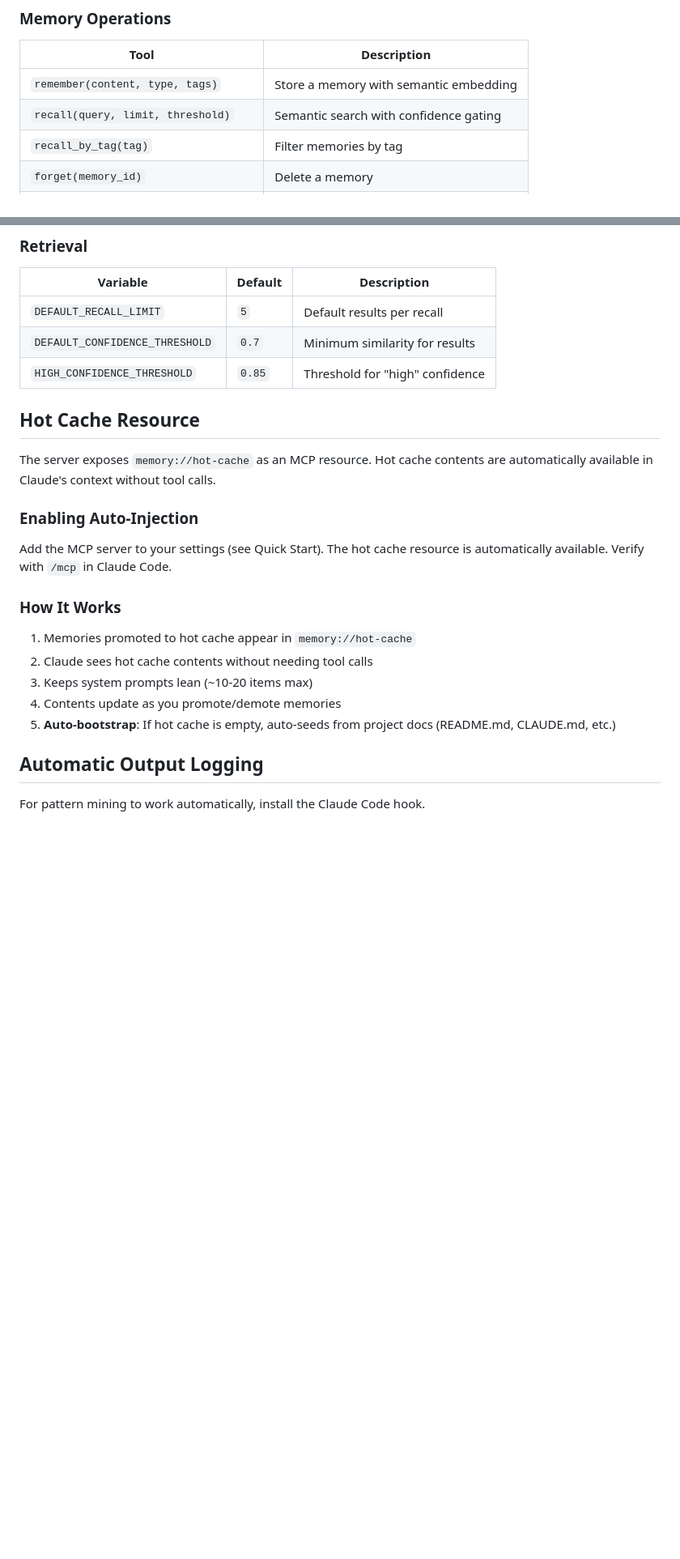
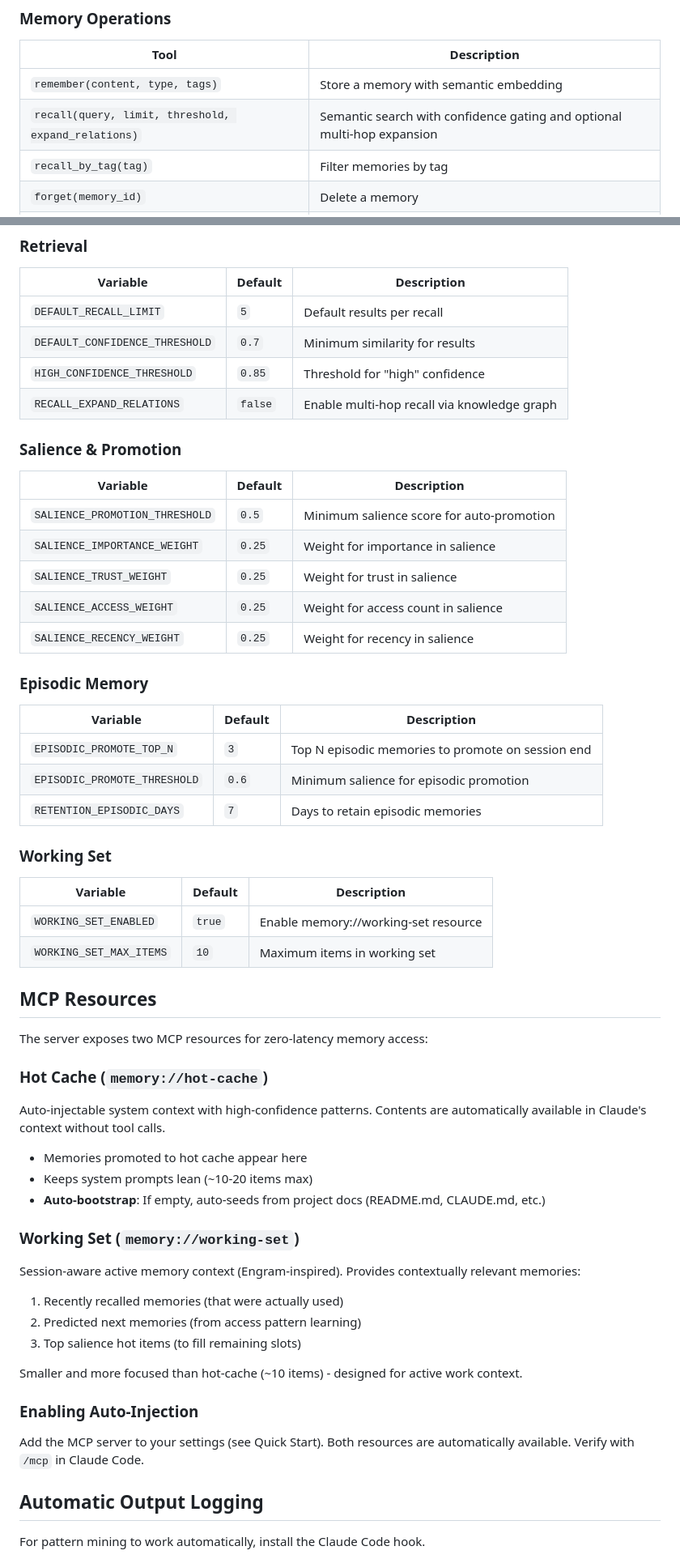
Before and after one commit to michael-denyer/memory-mcp, a Markdown page: README.md, 2 parts joined by grey strips. Shown at 81% size. Drawn GitHub-style; blank space fills up the shorter version.

Commit message:
docs: update README with all new features
Add documentation for:
- Episodic memory type and end_session tool
- Working-set resource (memory://working-set)
- Multi-hop recall with expand_relations parameter
- Salience scoring configuration
- Consolidate CLI command
- New configuration variables for all features

```diff
--- a/README.md
+++ b/README.md
@@ -127,7 +131,7 @@ Memories automatically promote to hot cache after 3 accesses (configurable). Sta
 | Tool | Description |
 |------|-------------|
 | `remember(content, type, tags)` | Store a memory with semantic embedding |
-| `recall(query, limit, threshold)` | Semantic search with confidence gating |
+| `recall(query, limit, threshold, expand_relations)` | Semantic search with confidence gating and optional multi-hop expansion |
 | `recall_by_tag(tag)` | Filter memories by tag |
 | `forget(memory_id)` | Delete a memory |
 | `list_memories(limit, offset, type)` | Browse all memories |
@@ -231,22 +237,58 @@ Environment variables (prefix `MEMORY_MCP_`):
 | `DEFAULT_RECALL_LIMIT` | `5` | Default results per recall |
 | `DEFAULT_CONFIDENCE_THRESHOLD` | `0.7` | Minimum similarity for results |
 | `HIGH_CONFIDENCE_THRESHOLD` | `0.85` | Threshold for "high" confidence |
+| `RECALL_EXPAND_RELATIONS` | `false` | Enable multi-hop recall via knowledge graph |
 
-## Hot Cache Resource
+### Salience & Promotion
 
-The server exposes `memory://hot-cache` as an MCP resource. Hot cache contents are automatically available in Claude's context without tool calls.
+| Variable | Default | Description |
+|----------|---------|-------------|
+| `SALIENCE_PROMOTION_THRESHOLD` | `0.5` | Minimum salience score for auto-promotion |
+| `SALIENCE_IMPORTANCE_WEIGHT` | `0.25` | Weight for importance in salience |
+| `SALIENCE_TRUST_WEIGHT` | `0.25` | Weight for trust in salience |
+| `SALIENCE_ACCESS_WEIGHT` | `0.25` | Weight for access count in salience |
+| `SALIENCE_RECENCY_WEIGHT` | `0.25` | Weight for recency in salience |
+
+### Episodic Memory
+
+| Variable | Default | Description |
+|----------|---------|-------------|
+| `EPISODIC_PROMOTE_TOP_N` | `3` | Top N episodic memories to promote on session end |
+| `EPISODIC_PROMOTE_THRESHOLD` | `0.6` | Minimum salience for episodic promotion |
+| `RETENTION_EPISODIC_DAYS` | `7` | Days to retain episodic memories |
+
+### Working Set
+
+| Variable | Default | Description |
+|----------|---------|-------------|
+| `WORKING_SET_ENABLED` | `true` | Enable memory://working-set resource |
+| `WORKING_SET_MAX_ITEMS` | `10` | Maximum items in working set |
+
+## MCP Resources
+
+The server exposes two MCP resources for zero-latency memory access:
+
+### Hot Cache (`memory://hot-cache`)
+
+Auto-injectable system context with high-confidence patterns. Contents are automatically available in Claude's context without tool calls.
+
+- Memories promoted to hot cache appear here
+- Keeps system prompts lean (~10-20 items max)
+- **Auto-bootstrap**: If empty, auto-seeds from project docs (README.md, CLAUDE.md, etc.)
+
+### Working Set (`memory://working-set`)
+
+Session-aware active memory context (Engram-inspired). Provides contextually relevant memories:
+
+1. Recently recalled memories (that were actually used)
+2. Predicted next memories (from access pattern learning)
+3. Top salience hot items (to fill remaining slots)
+
+Smaller and more focused than hot-cache (~10 items) - designed for active work context.
 
 ### Enabling Auto-Injection
 
-Add the MCP server to your settings (see Quick Start). The hot cache resource is automatically available. Verify with `/mcp` in Claude Code.
-
-### How It Works
-
-1. Memories promoted to hot cache appear in `memory://hot-cache`
-2. Claude sees hot cache contents without needing tool calls
-3. Keeps system prompts lean (~10-20 items max)
-4. Contents update as you promote/demote memories
-5. **Auto-bootstrap**: If hot cache is empty, auto-seeds from project docs (README.md, CLAUDE.md, etc.)
+Add the MCP server to your settings (see Quick Start). Both resources are automatically available. Verify with `/mcp` in Claude Code.
 
 ## Automatic Output Logging
 
```
Also changed, not shown: other parts of README.md (+13 -0 lines).
